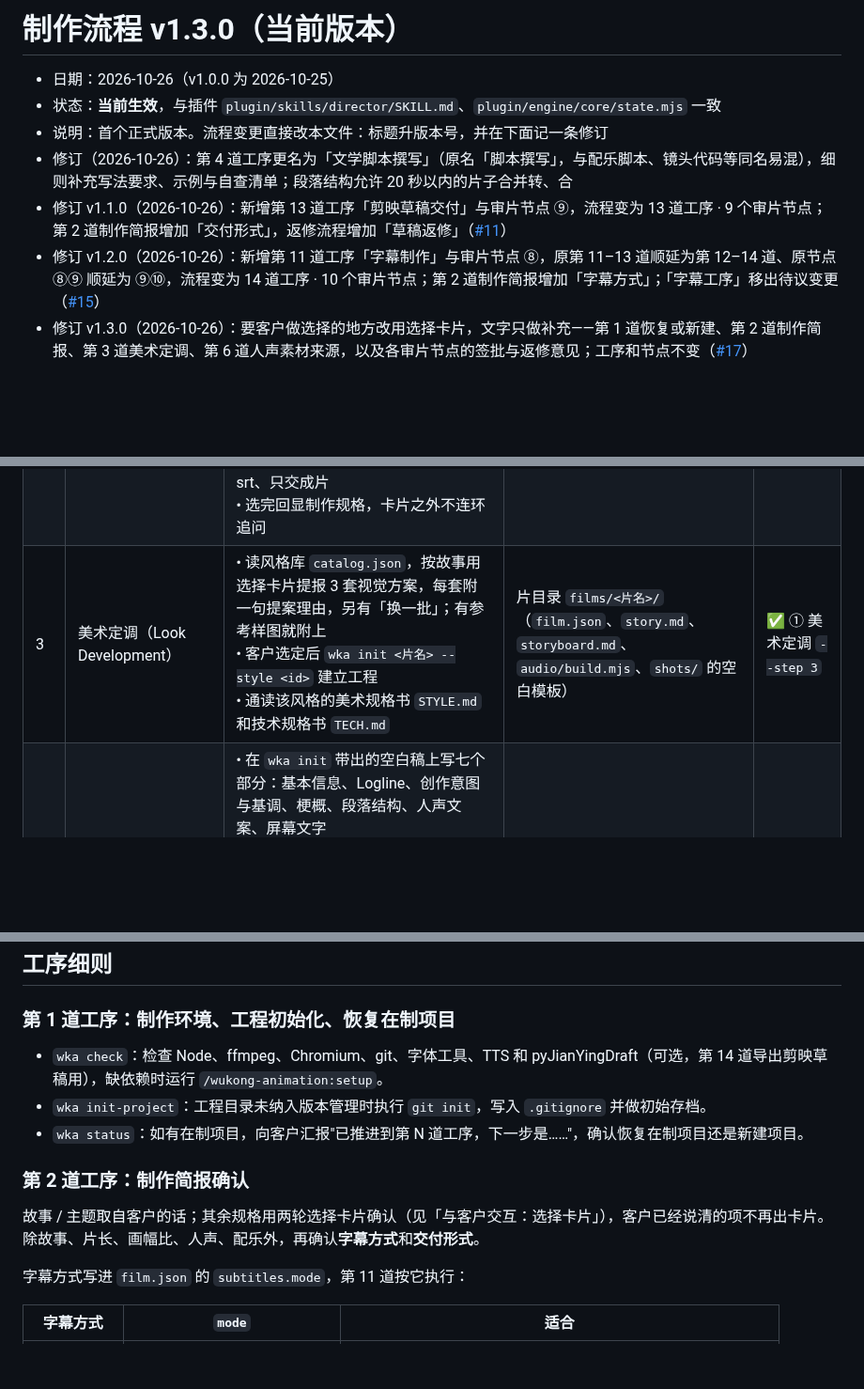
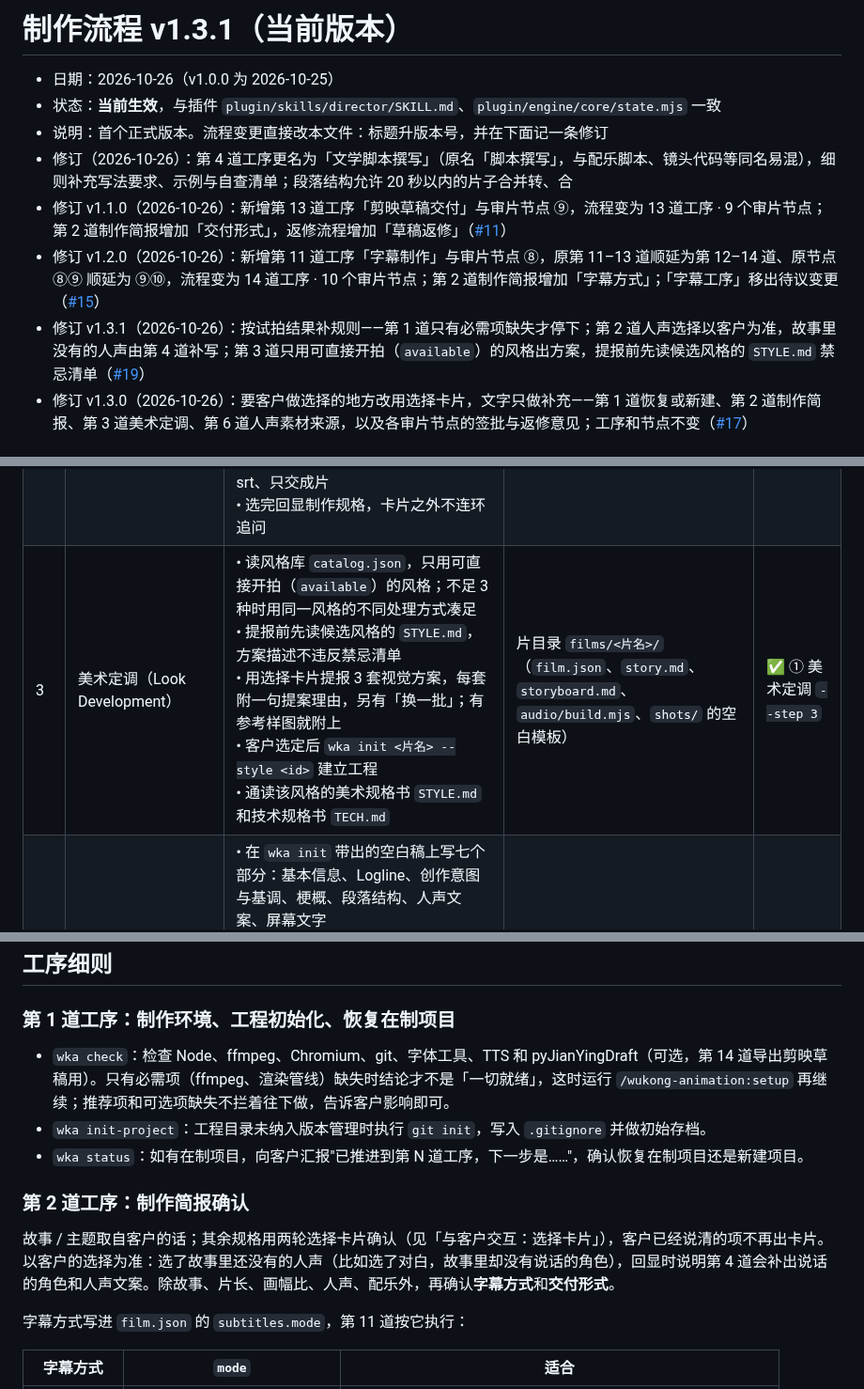
Before and after one commit to wukongnotnull/wukong-animation, a Markdown page: docs/PRODUCTION-WORKFLOW.md, 3 parts joined by grey strips. Shown at 94% size. Drawn GitHub-style; blank space fills up the shorter version.

Commit message:
fix: 修正试拍发现的 4 处 director skill 规则漏洞
- 第 1 道：只有必需项（ffmpeg、渲染管线）缺失才停下，推荐 / 可选项缺失说明影响后继续
- 第 2 道：人声以用户选择为准，故事里没有的人声由第 4 道补写
- 第 3 道：只用 available 的风格出方案，不足 3 种时用同一风格的不同处理方式凑足
- 第 3 道：提报前先读候选风格 STYLE.md 的禁忌清单
- 流程文档升到 v1.3.1

Closes #19

Co-Authored-By: Claude Opus 5.5 <noreply@anthropic.com>

```diff
--- a/docs/PRODUCTION-WORKFLOW.md
+++ b/docs/PRODUCTION-WORKFLOW.md
@@ -1,4 +1,4 @@
-# 制作流程 v1.3.0（当前版本）
+# 制作流程 v1.3.1（当前版本）
 
 - 日期：2026-10-26（v1.0.0 为 2026-10-25）
 - 状态：**当前生效**，与插件 `plugin/skills/director/SKILL.md`、`plugin/engine/core/state.mjs` 一致
@@ -6,6 +6,7 @@
 - 修订（2026-10-26）：第 4 道工序更名为「文学脚本撰写」（原名「脚本撰写」，与配乐脚本、镜头代码等同名易混），细则补充写法要求、示例与自查清单；段落结构允许 20 秒以内的片子合并转、合
 - 修订 v1.1.0（2026-10-26）：新增第 13 道工序「剪映草稿交付」与审片节点 ⑨，流程变为 13 道工序 · 9 个审片节点；第 2 道制作简报增加「交付形式」，返修流程增加「草稿返修」（[#11](https://github.com/wukongnotnull/wukong-animation/issues/11)）
 - 修订 v1.2.0（2026-10-26）：新增第 11 道工序「字幕制作」与审片节点 ⑧，原第 11–13 道顺延为第 12–14 道、原节点 ⑧⑨ 顺延为 ⑨⑩，流程变为 14 道工序 · 10 个审片节点；第 2 道制作简报增加「字幕方式」；「字幕工序」移出待议变更（[#15](https://github.com/wukongnotnull/wukong-animation/issues/15)）
+- 修订 v1.3.1（2026-10-26）：按试拍结果补规则——第 1 道只有必需项缺失才停下；第 2 道人声选择以客户为准，故事里没有的人声由第 4 道补写；第 3 道只用可直接开拍（`available`）的风格出方案，提报前先读候选风格的 `STYLE.md` 禁忌清单（[#19](https://github.com/wukongnotnull/wukong-animation/issues/19)）
 - 修订 v1.3.0（2026-10-26）：要客户做选择的地方改用选择卡片，文字只做补充——第 1 道恢复或新建、第 2 道制作简报、第 3 道美术定调、第 6 道人声素材来源，以及各审片节点的签批与返修意见；工序和节点不变（[#17](https://github.com/wukongnotnull/wukong-animation/issues/17)）
 
 ## 角色
@@ -38,7 +39,7 @@
 |---|---|---|---|---|
 | 1 | 制作环境、工程初始化、恢复在制项目 | • `wka check` 检查 Node、ffmpeg、Chromium、git、字体工具、TTS 和 pyJianYingDraft，缺依赖时运行 `/wukong-animation:setup`<br>• `wka init-project`：工程目录还没纳入版本管理时执行 `git init`、写入 `.gitignore` 并做初始存档<br>• `wka status` 列出在制项目，向客户汇报推进到第几道、下一步是什么，用选择卡片确认恢复哪支片还是新建 | 可用的制作环境、纳入 git 的工程目录 | — |
 | 2 | 制作简报（Brief）确认 | • 用两轮选择卡片和客户确认片长、画幅比、人声（旁白、对白等）、配乐、字幕方式（不出 / 外挂 srt / 烧录 / 两者）、交付形式（只交成片，还是另交剪映草稿）<br>• 故事 / 主题取自客户的话，没给就用一句文字问；客户已说清的项不再出卡片<br>• 推荐项即默认规格：15–30 秒、16:9、无人声、有配乐、有人声时外挂 srt、只交成片<br>• 选完回显制作规格，卡片之外不连环追问 | 制作规格（含字幕方式、交付形式） | — |
-| 3 | 美术定调（Look Development） | • 读风格库 `catalog.json`，按故事用选择卡片提报 3 套视觉方案，每套附一句提案理由，另有「换一批」；有参考样图就附上<br>• 客户选定后 `wka init <片名> --style <id>` 建立工程<br>• 通读该风格的美术规格书 `STYLE.md` 和技术规格书 `TECH.md` | 片目录 `films/<片名>/`（`film.json`、`story.md`、`storyboard.md`、`audio/build.mjs`、`shots/` 的空白模板） | ✅ ① 美术定调 `--step 3` |
+| 3 | 美术定调（Look Development） | • 读风格库 `catalog.json`，只用可直接开拍（`available`）的风格；不足 3 种时用同一风格的不同处理方式凑足<br>• 提报前先读候选风格的 `STYLE.md`，方案描述不违反禁忌清单<br>• 用选择卡片提报 3 套视觉方案，每套附一句提案理由，另有「换一批」；有参考样图就附上<br>• 客户选定后 `wka init <片名> --style <id>` 建立工程<br>• 通读该风格的美术规格书 `STYLE.md` 和技术规格书 `TECH.md` | 片目录 `films/<片名>/`（`film.json`、`story.md`、`storyboard.md`、`audio/build.mjs`、`shots/` 的空白模板） | ✅ ① 美术定调 `--step 3` |
 | 4 | 文学脚本撰写 | • 在 `wka init` 带出的空白稿上写七个部分：基本信息、Logline、创作意图与基调、梗概、段落结构、人声文案、屏幕文字<br>• 段落时间首尾相接、加起来等于片长；每段人声字数不超过「段落秒数 × 3.6」<br>• 导演按自查清单过一遍，再把完整原文交客户，就基调、段落节奏、文案、人声时长四点征询意见<br>• 返修一次，版本号加 1 | `story.md`（v1、v2……） | ✅ ② 文学脚本 `--step 4` |
 | 5 | 分镜脚本（Storyboard） | • 按文学脚本的段落拆镜头，单镜 3–8 秒，动作完成后至少停 1 秒<br>• 逐镜写 11 栏：镜号、段落、时长、景别、画面、运镜 / 动态、技法、人声、音效、屏幕文字、转场<br>• 表下单列「声音铺底」（BGM、环境声）<br>• 各段镜头时长之和对上文学脚本，屏幕文字每条落到具体某一镜<br>• 同时写好给引擎渲染的 `film.json`，与分镜表逐镜对应 | `storyboard.md`（给客户审）+ `film.json`（给引擎） | ✅ ③ 分镜 `--step 5` |
 | 6 | 人声素材来源 | • 用选择卡片请客户在三种方式里选定：<br>&emsp;◦ 自供录音：放进 `audio/voice/`，在 `voices[].file` 逐条挂接<br>&emsp;◦ AI 配音：用 edge-tts / kokoro 合成，没装 TTS 时可先按字数预估时长<br>&emsp;◦ 本片不用人声<br>• 同期声是现场原声，AI 配不出来，必须由客户提供录音<br>• 文学脚本写了无人声，也要停下请客户确认 | `film.json` 的 `audio.voice_source`（`user` / `ai` / `none`），客户自供的录音文件 | ✅ ④ 人声素材来源 `--step 6` |
@@ -55,13 +56,13 @@
 
 ### 第 1 道工序：制作环境、工程初始化、恢复在制项目
 
-- `wka check`：检查 Node、ffmpeg、Chromium、git、字体工具、TTS 和 pyJianYingDraft（可选，第 14 道导出剪映草稿用），缺依赖时运行 `/wukong-animation:setup`。
+- `wka check`：检查 Node、ffmpeg、Chromium、git、字体工具、TTS 和 pyJianYingDraft（可选，第 14 道导出剪映草稿用）。只有必需项（ffmpeg、渲染管线）缺失时结论才不是「一切就绪」，这时运行 `/wukong-animation:setup` 再继续；推荐项和可选项缺失不拦着往下做，告诉客户影响即可。
 - `wka init-project`：工程目录未纳入版本管理时执行 `git init`，写入 `.gitignore` 并做初始存档。
 - `wka status`：如有在制项目，向客户汇报"已推进到第 N 道工序，下一步是……"，确认恢复在制项目还是新建项目。
 
 ### 第 2 道工序：制作简报确认
 
-故事 / 主题取自客户的话；其余规格用两轮选择卡片确认（见「与客户交互：选择卡片」），客户已经说清的项不再出卡片。除故事、片长、画幅比、人声、配乐外，再确认**字幕方式**和**交付形式**。
+故事 / 主题取自客户的话；其余规格用两轮选择卡片确认（见「与客户交互：选择卡片」），客户已经说清的项不再出卡片。以客户的选择为准：选了故事里还没有的人声（比如选了对白，故事里却没有说话的角色），回显时说明第 4 道会补出说话的角色和人声文案。除故事、片长、画幅比、人声、配乐外，再确认**字幕方式**和**交付形式**。
 
 字幕方式写进 `film.json` 的 `subtitles.mode`，第 11 道按它执行：
 
```
Also changed, not shown: 1 other file.
